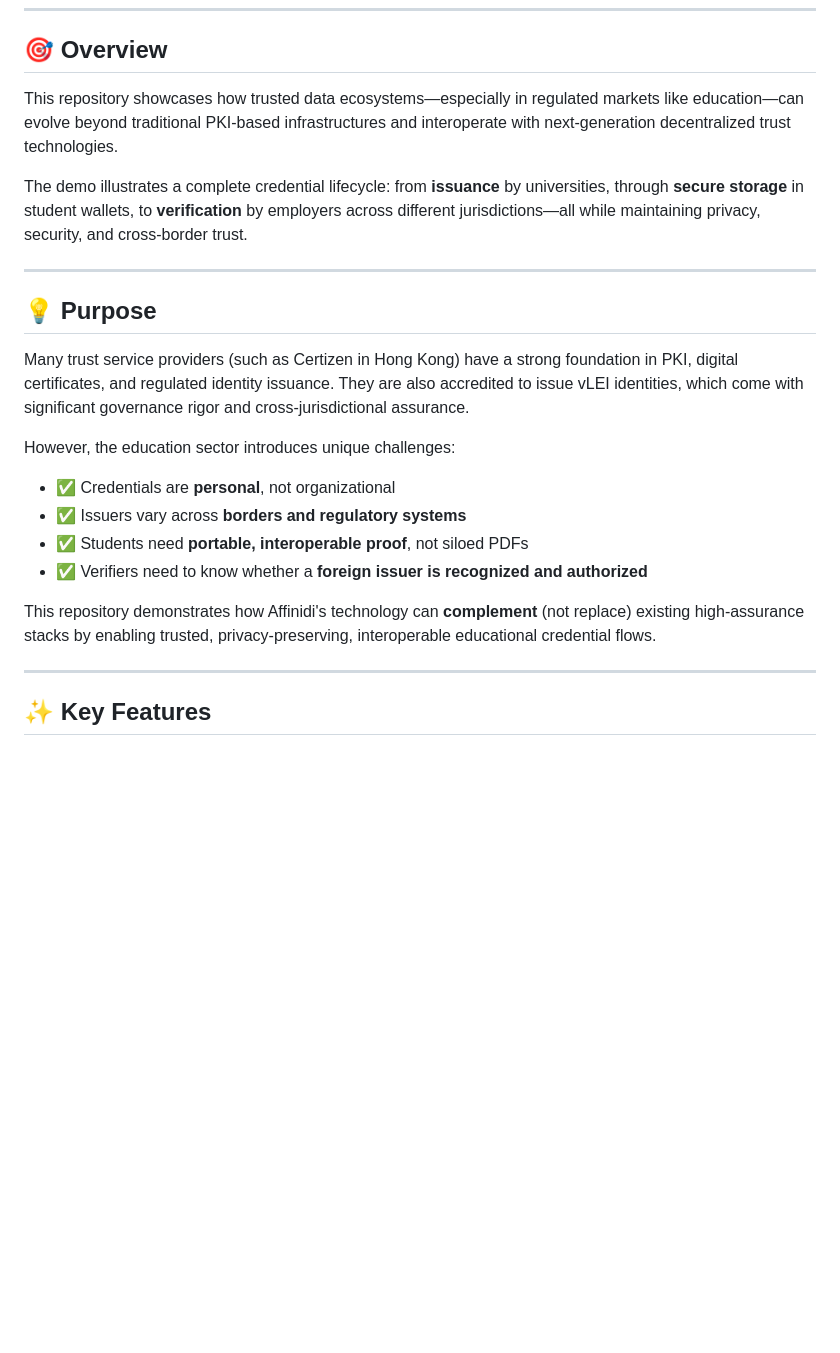
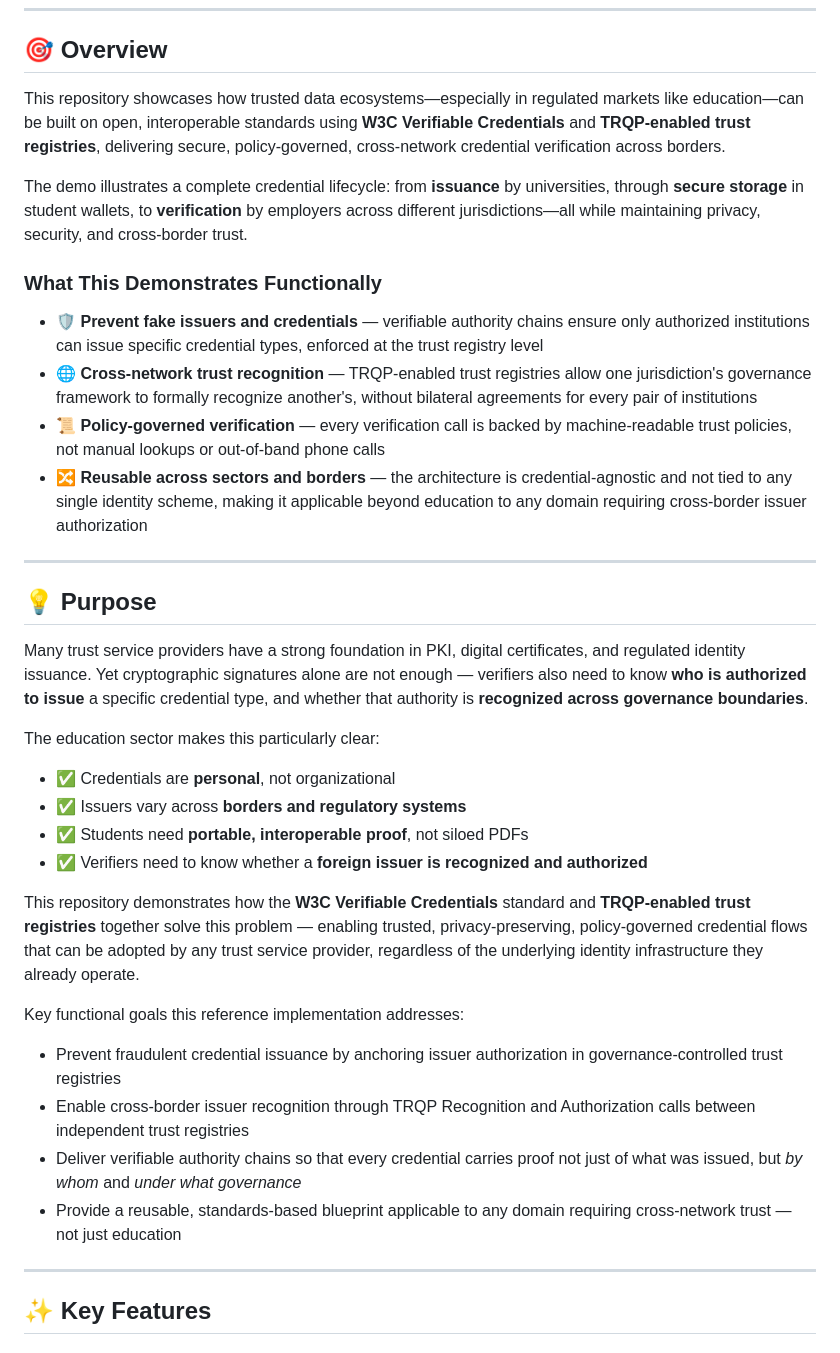
Before and after one commit to affinidi/affinidi-labs-education-trust-network, a Markdown page: README.md, the part around the change. Drawn GitHub-style; blank space fills up the shorter version.

Commit message:
fix: making project detail more generic

```diff
--- a/README.md
+++ b/README.md
@@ -29,24 +29,38 @@ An end‑to‑end reference implementation demonstrating how educational certifi
 
 ## 🎯 Overview
 
-This repository showcases how trusted data ecosystems—especially in regulated markets like education—can evolve beyond traditional PKI-based infrastructures and interoperate with next‑generation decentralized trust technologies.
+This repository showcases how trusted data ecosystems—especially in regulated markets like education—can be built on open, interoperable standards using **W3C Verifiable Credentials** and **TRQP‑enabled trust registries**, delivering secure, policy‑governed, cross‑network credential verification across borders.
 
 The demo illustrates a complete credential lifecycle: from **issuance** by universities, through **secure storage** in student wallets, to **verification** by employers across different jurisdictions—all while maintaining privacy, security, and cross-border trust.
+
+### What This Demonstrates Functionally
+
+- 🛡️ **Prevent fake issuers and credentials** — verifiable authority chains ensure only authorized institutions can issue specific credential types, enforced at the trust registry level
+- 🌐 **Cross-network trust recognition** — TRQP‑enabled trust registries allow one jurisdiction's governance framework to formally recognize another's, without bilateral agreements for every pair of institutions
+- 📜 **Policy‑governed verification** — every verification call is backed by machine-readable trust policies, not manual lookups or out-of-band phone calls
+- 🔀 **Reusable across sectors and borders** — the architecture is credential-agnostic and not tied to any single identity scheme, making it applicable beyond education to any domain requiring cross-border issuer authorization
 
 ---
 
 ## 💡 Purpose
 
-Many trust service providers (such as Certizen in Hong Kong) have a strong foundation in PKI, digital certificates, and regulated identity issuance. They are also accredited to issue vLEI identities, which come with significant governance rigor and cross‑jurisdictional assurance.
+Many trust service providers have a strong foundation in PKI, digital certificates, and regulated identity issuance. Yet cryptographic signatures alone are not enough — verifiers also need to know **who is authorized to issue** a specific credential type, and whether that authority is **recognized across governance boundaries**.
 
-However, the education sector introduces unique challenges:
+The education sector makes this particularly clear:
 
 - ✅ Credentials are **personal**, not organizational
 - ✅ Issuers vary across **borders and regulatory systems**
 - ✅ Students need **portable, interoperable proof**, not siloed PDFs
 - ✅ Verifiers need to know whether a **foreign issuer is recognized and authorized**
 
-This repository demonstrates how Affinidi's technology can **complement** (not replace) existing high‑assurance stacks by enabling trusted, privacy‑preserving, interoperable educational credential flows.
+This repository demonstrates how the **W3C Verifiable Credentials** standard and **TRQP‑enabled trust registries** together solve this problem — enabling trusted, privacy‑preserving, policy‑governed credential flows that can be adopted by any trust service provider, regardless of the underlying identity infrastructure they already operate.
+
+Key functional goals this reference implementation addresses:
+
+- Prevent fraudulent credential issuance by anchoring issuer authorization in governance-controlled trust registries
+- Enable cross-border issuer recognition through TRQP Recognition and Authorization calls between independent trust registries
+- Deliver verifiable authority chains so that every credential carries proof not just of what was issued, but _by whom_ and _under what governance_
+- Provide a reusable, standards-based blueprint applicable to any domain requiring cross-network trust — not just education
 
 ---
 
```
